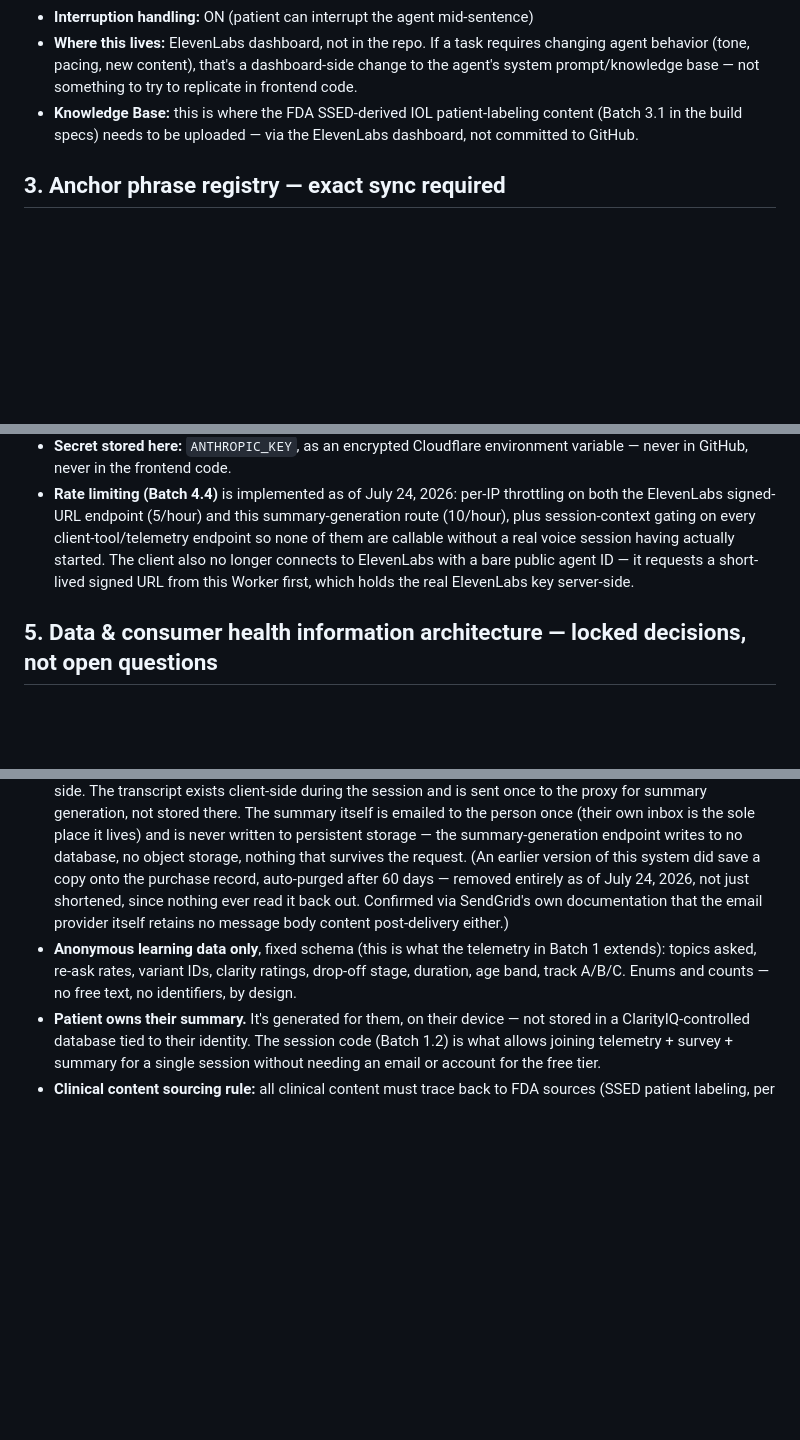
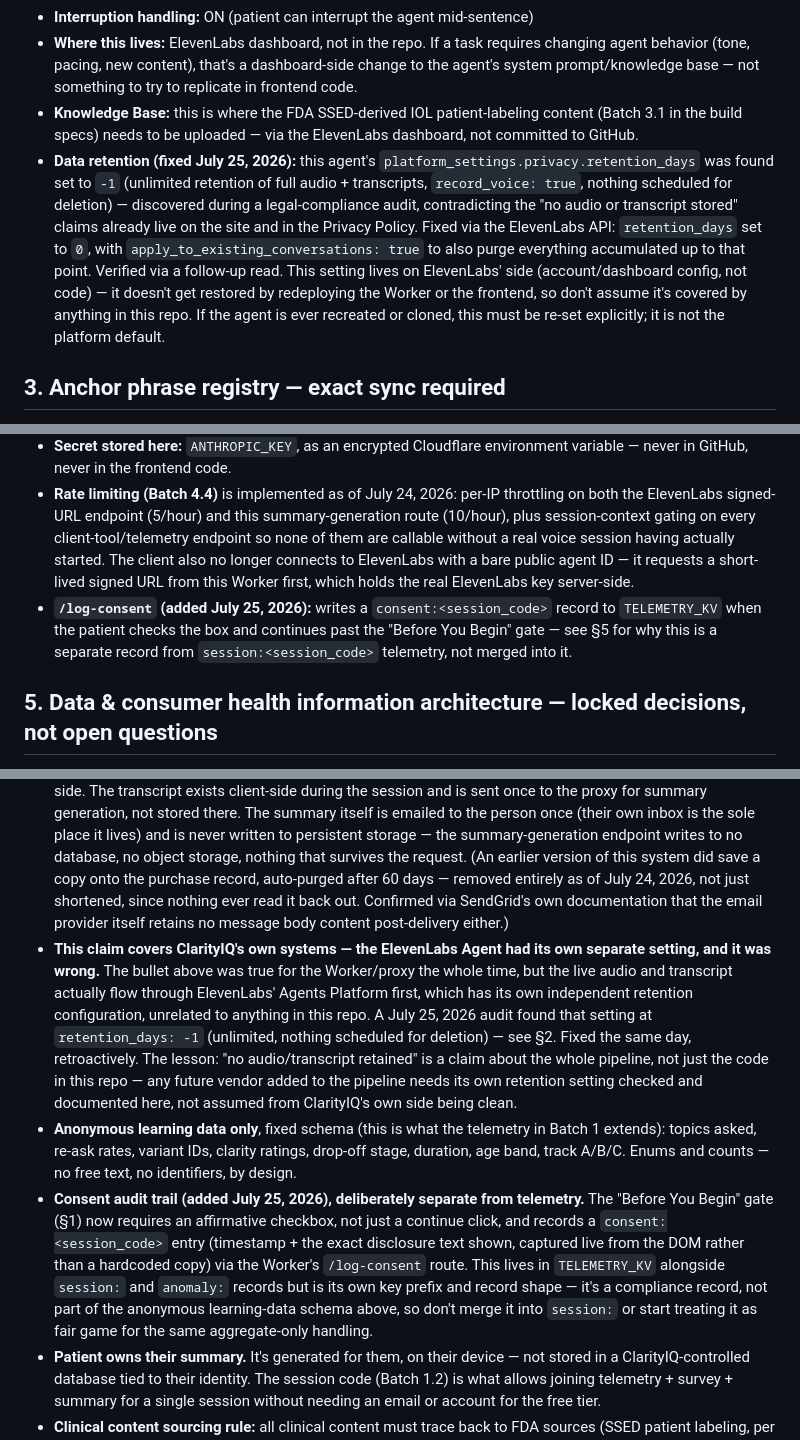
Before and after one commit to clarity-iq/clarityiq, a Markdown page: ARCHITECTURE.md, 3 parts joined by grey strips. GitHub-like rendering; blank space fills up the shorter version.

Commit message:
Document ElevenLabs retention fix and new consent-log audit trail
Corrects §5's retention claim to explicitly cover the ElevenLabs Agent
layer (found at retention_days: -1, now fixed to 0 with retroactive
purge) rather than only describing ClarityIQ's own Worker/proxy. Also
documents the new /log-consent route and its consent: record shape.

Co-Authored-By: Claude Sonnet 5 <noreply@anthropic.com>
Claude-Session: https://claude.ai/code/session_016dcPWcGQTQeEo7cFfv6U14

```diff
--- a/ARCHITECTURE.md
+++ b/ARCHITECTURE.md
@@ -21,6 +21,7 @@ Companion to CLAUDE.md. This is the "how it all fits together" document — read
 - **Interruption handling:** ON (patient can interrupt the agent mid-sentence)
 - **Where this lives:** ElevenLabs dashboard, not in the repo. If a task requires changing agent behavior (tone, pacing, new content), that's a dashboard-side change to the agent's system prompt/knowledge base — not something to try to replicate in frontend code.
 - **Knowledge Base:** this is where the FDA SSED-derived IOL patient-labeling content (Batch 3.1 in the build specs) needs to be uploaded — via the ElevenLabs dashboard, not committed to GitHub.
+- **Data retention (fixed July 25, 2026):** this agent's `platform_settings.privacy.retention_days` was found set to `-1` (unlimited retention of full audio + transcripts, `record_voice: true`, nothing scheduled for deletion) — discovered during a legal-compliance audit, contradicting the "no audio or transcript stored" claims already live on the site and in the Privacy Policy. Fixed via the ElevenLabs API: `retention_days` set to `0`, with `apply_to_existing_conversations: true` to also purge everything accumulated up to that point. Verified via a follow-up read. This setting lives on ElevenLabs' side (account/dashboard config, not code) — it doesn't get restored by redeploying the Worker or the frontend, so don't assume it's covered by anything in this repo. If the agent is ever recreated or cloned, this must be re-set explicitly; it is not the platform default.
 
 ## 3. Anchor phrase registry — exact sync required
 
@@ -46,6 +47,7 @@ Detection logic: iterates forward through stages only — a patient can't accide
 - **What it does:** receives the full transcript, sends a structured extraction prompt to the Anthropic API, returns JSON (vision goal, lens preference, topics covered, surgeon question — see summary v2 spec for the full field list).
 - **Secret stored here:** `ANTHROPIC_KEY`, as an encrypted Cloudflare environment variable — never in GitHub, never in the frontend code.
 - **Rate limiting (Batch 4.4)** is implemented as of July 24, 2026: per-IP throttling on both the ElevenLabs signed-URL endpoint (5/hour) and this summary-generation route (10/hour), plus session-context gating on every client-tool/telemetry endpoint so none of them are callable without a real voice session having actually started. The client also no longer connects to ElevenLabs with a bare public agent ID — it requests a short-lived signed URL from this Worker first, which holds the real ElevenLabs key server-side.
+- **`/log-consent` (added July 25, 2026):** writes a `consent:<session_code>` record to `TELEMETRY_KV` when the patient checks the box and continues past the "Before You Begin" gate — see §5 for why this is a separate record from `session:<session_code>` telemetry, not merged into it.
 
 ## 5. Data & consumer health information architecture — locked decisions, not open questions
 
@@ -53,7 +55,9 @@ These were deliberate decisions, made after evaluating alternatives. Do not trea
 
 - **Not PHI — consumer health information, a different category.** "PHI" is a HIPAA term of art that only applies to HIPAA-covered entities and their business associates; ClarityIQ is neither, so it's not possible for us to "have PHI" in the first place. What we handle is consumer health information, governed by a different set of rules. Don't describe this system's data as "no PHI retained" — say "no consumer health information retained beyond the session" instead.
 - **Zero/minimal retention regardless of category.** No audio, transcripts, or generated summary kept server-side. The transcript exists client-side during the session and is sent once to the proxy for summary generation, not stored there. The summary itself is emailed to the person once (their own inbox is the sole place it lives) and is never written to persistent storage — the summary-generation endpoint writes to no database, no object storage, nothing that survives the request. (An earlier version of this system did save a copy onto the purchase record, auto-purged after 60 days — removed entirely as of July 24, 2026, not just shortened, since nothing ever read it back out. Confirmed via SendGrid's own documentation that the email provider itself retains no message body content post-delivery either.)
+- **This claim covers ClarityIQ's own systems — the ElevenLabs Agent had its own separate setting, and it was wrong.** The bullet above was true for the Worker/proxy the whole time, but the live audio and transcript actually flow through ElevenLabs' Agents Platform first, which has its own independent retention configuration, unrelated to anything in this repo. A July 25, 2026 audit found that setting at `retention_days: -1` (unlimited, nothing scheduled for deletion) — see §2. Fixed the same day, retroactively. The lesson: "no audio/transcript retained" is a claim about the whole pipeline, not just the code in this repo — any future vendor added to the pipeline needs its own retention setting checked and documented here, not assumed from ClarityIQ's own side being clean.
 - **Anonymous learning data only**, fixed schema (this is what the telemetry in Batch 1 extends): topics asked, re-ask rates, variant IDs, clarity ratings, drop-off stage, duration, age band, track A/B/C. Enums and counts — no free text, no identifiers, by design.
+- **Consent audit trail (added July 25, 2026), deliberately separate from telemetry.** The "Before You Begin" gate (§1) now requires an affirmative checkbox, not just a continue click, and records a `consent:<session_code>` entry (timestamp + the exact disclosure text shown, captured live from the DOM rather than a hardcoded copy) via the Worker's `/log-consent` route. This lives in `TELEMETRY_KV` alongside `session:` and `anomaly:` records but is its own key prefix and record shape — it's a compliance record, not part of the anonymous learning-data schema above, so don't merge it into `session:` or start treating it as fair game for the same aggregate-only handling.
 - **Patient owns their summary.** It's generated for them, on their device — not stored in a ClarityIQ-controlled database tied to their identity. The session code (Batch 1.2) is what allows joining telemetry + survey + summary for a single session without needing an email or account for the free tier.
 - **Clinical content sourcing rule:** all clinical content must trace back to FDA sources (SSED patient labeling, per Batch 3.1) — not personal clinical opinion, not invented. This is a decided rule, not a suggestion.
 
```
